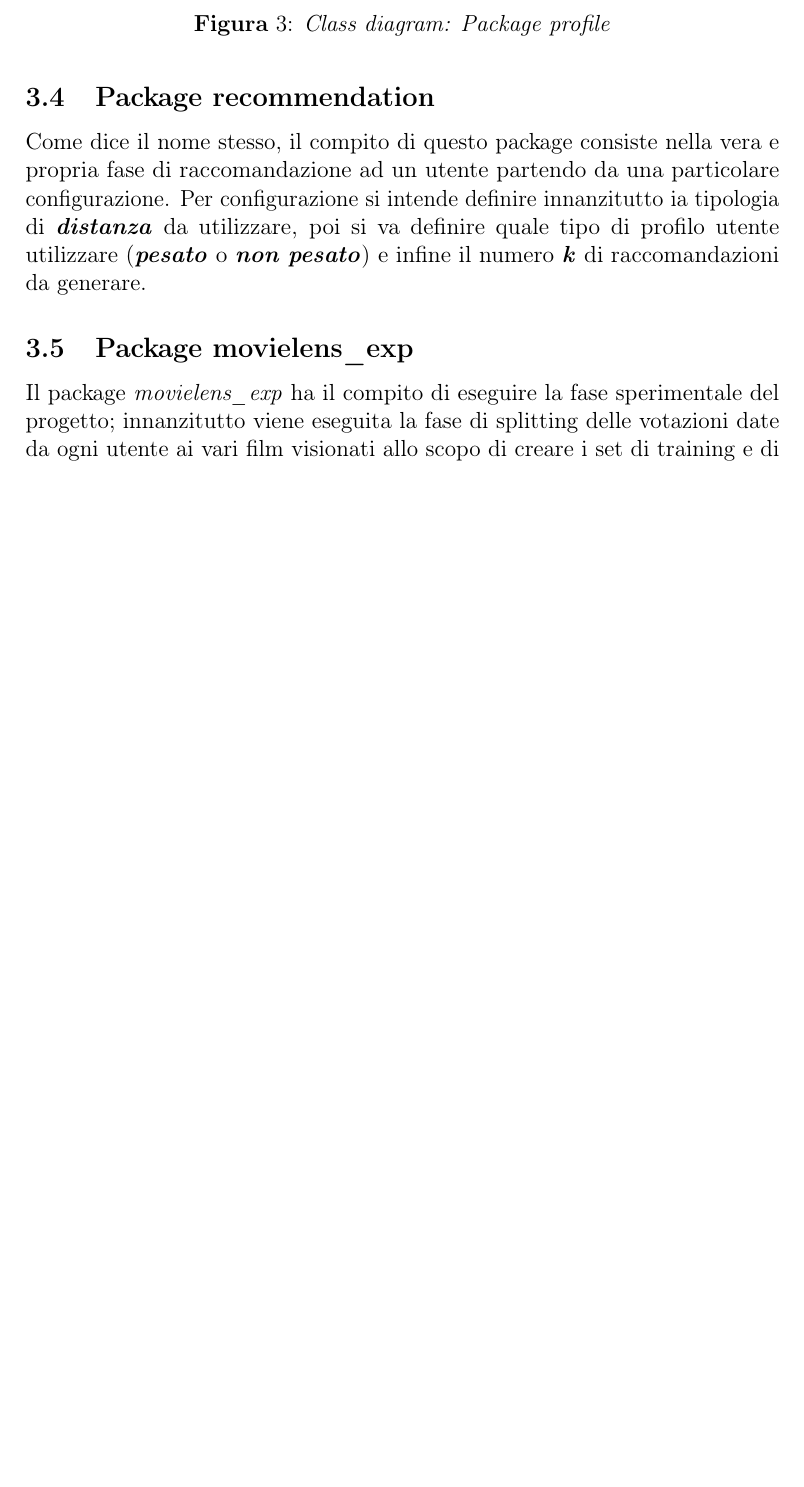
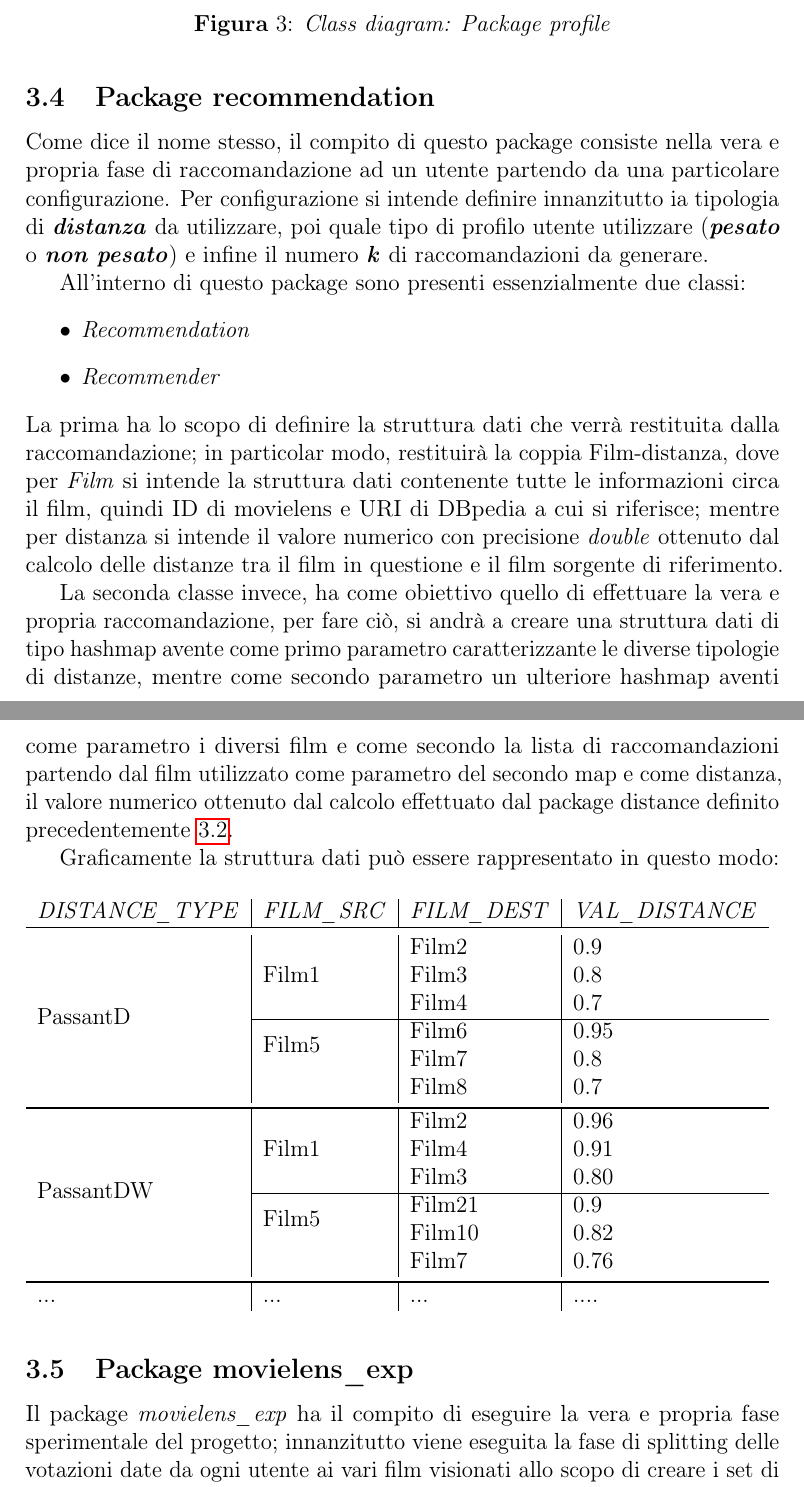
Before and after one commit to Simoruty/LinkedOpenData-Recommender-documentation, a LaTeX document (main.tex, which reads project.tex): part of page 15 of 50 before the commit and two parts of pages 15 and 16 of 51 after it, the two joined at a grey line, cut so that both start at the same text, the shorter picture padded with empty space. Compiled offline with pdfLaTeX.

Commit message:
recommender paragraph

```diff
--- a/main.tex
+++ b/main.tex
@@ -20,6 +20,7 @@
 \usepackage{scalefnt}
 \usepackage{pgfplots}
 \usepackage{booktabs}
+\usepackage{multirow}
 
 \usepackage[italian]{babel}
 \usepackage{caption}
--- a/project.tex
+++ b/project.tex
@@ -133,13 +134,47 @@ Il compito principale di questo package è quello di creare sia tutte le distanz
 
 \subsection{Package profile}
 Tramite le classi presenti all'interno di questo package, sarà possibile implementare le due tipologie di profilo (pesato e non pesato)(verranno descritte in dettaglio nel paragrafo \ref{profili}).
+
+In particolare, con la classe \emph{ProfileNotWeighted} (estensione della classe \emph{Profile}), verranno create due collezioni di film nelle quali saranno presenti, in una i film votati positivamente, e nell'altra i film giudicati negativamente\footnote{I film presenti in entrambe le collezioni avranno peso uniforme.}; invece, con la classe \emph{ProfileWeighted}, anch'essa estensione della classe \emph{Profile}, si andrà a creare solo una collezione di film i quali avranno anche un attributo caratterizzante il peso del film in proporzione al voto dato, in particolare secondo la formula che verrà descritta nel paragrafo \ref{profili}.
 \begin{figure}[H]
 	\includegraphics[width=\textwidth]{./images/Diagrams/profile.png}
 	\caption{\emph{Class diagram: Package profile}}
 \end{figure}
 
 \subsection{Package recommendation}
-Come dice il nome stesso, il compito di questo package consiste nella vera e propria fase di raccomandazione ad un utente partendo da una particolare configurazione. Per configurazione si intende definire innanzitutto ia tipologia di \emph{\textbf{distanza}} da utilizzare, poi si va definire quale tipo di profilo utente utilizzare (\emph{\textbf{pesato}} o \emph{\textbf{non pesato}}) e infine il numero \emph{\textbf{k}} di raccomandazioni da generare.
+Come dice il nome stesso, il compito di questo package consiste nella vera e propria fase di raccomandazione ad un utente partendo da una particolare configurazione. Per configurazione si intende definire innanzitutto ia tipologia di \emph{\textbf{distanza}} da utilizzare, poi quale tipo di profilo utente utilizzare (\emph{\textbf{pesato}} o \emph{\textbf{non pesato}}) e infine il numero \emph{\textbf{k}} di raccomandazioni da generare.
+
+All'interno di questo package sono presenti essenzialmente due classi:
+\begin{itemize}
+\item \emph{Recommendation}
+\item \emph{Recommender}
+\end{itemize}
+La prima ha lo scopo di definire la struttura dati che verrà restituita dalla raccomandazione; in particolar modo, restituirà la coppia Film-distanza, dove per \emph{Film} si intende la struttura dati contenente tutte le informazioni circa il film, quindi ID di movielens e URI di DBpedia a cui si riferisce; mentre per distanza si intende il valore numerico con precisione \emph{double} ottenuto dal calcolo delle distanze tra il film in questione e il film sorgente di riferimento.
+
+La seconda classe invece, ha come obiettivo quello di effettuare la vera e propria raccomandazione, per fare ciò, si andrà a creare una struttura dati di tipo hashmap avente come primo parametro caratterizzante le diverse tipologie di distanze, mentre come secondo parametro un ulteriore hashmap aventi come parametro i diversi film e come secondo la lista di raccomandazioni partendo dal film utilizzato come parametro del secondo map e come distanza, il valore numerico ottenuto dal calcolo effettuato dal package distance definito precedentemente \ref{Package distance}.
+
+Graficamente la struttura dati può essere rappresentato in questo modo:
+
+\begin{table}[H]
+	\begin{tabular}{l | l | l | l }
+	\emph{DISTANCE\_TYPE} & \emph{FILM\_SRC} & \emph{FILM\_DEST} & \emph{VAL\_DISTANCE} \\
+	\toprule
+		\multirow{6}{*}{PassantD} & \multirow{3}{*}{Film1} & Film2 & 0.9 \\
+		&  & Film3 & 0.8 \\
+		&  & Film4 & 0.7 \\ \cline{2-4}
+		& \multirow{2}{*}{Film5} & Film6 & 0.95 \\
+		& & Film7 & 0.8 \\
+		& & Film8 & 0.7 \\ \bottomrule
+		\multirow{6}{*}{PassantDW} & \multirow{3}{*}{Film1} & Film2 & 0.96 \\
+		&  & Film4 & 0.91 \\
+		&  & Film3 & 0.80 \\ \cline{2-4}
+		& \multirow{2}{*}{Film5} & Film21 & 0.9 \\
+		& & Film10 & 0.82 \\
+		& & Film7 & 0.76 \\ \bottomrule
+		... & ... & ... & ....
+	\end{tabular}
+\end{table}
+
 
 \subsection{Package movielens\_exp}
-Il package \emph{movielens\_exp} ha il compito di eseguire la fase sperimentale del progetto; innanzitutto viene eseguita la fase di splitting delle votazioni date da ogni utente ai vari film visionati allo scopo di creare i set di training e di test. Successivamente si passa alla creazione dei profili(\emph{pesato} e \emph{non pesato}) partendo dalle votazioni presenti all'interno del training set di ogni utente; infine nella parte finale della sperimentazione vengono calcolate le diverse tipologie di metriche descritte in \ref{metriche}.
+Il package \emph{movielens\_exp} ha il compito di eseguire la vera e propria fase sperimentale del progetto; innanzitutto viene eseguita la fase di splitting delle votazioni date da ogni utente ai vari film visionati allo scopo di creare i set di training e di test. Successivamente si passa alla creazione dei profili(\emph{pesato} e \emph{non pesato}) partendo dalle votazioni presenti all'interno del training set di ogni utente; infine nella parte finale della sperimentazione vengono calcolate le diverse tipologie di metriche descritte in \ref{metriche}.
```
Also changed, not shown: results.tex (line endings or trailing spaces), project.tex (1 more changed lines).
